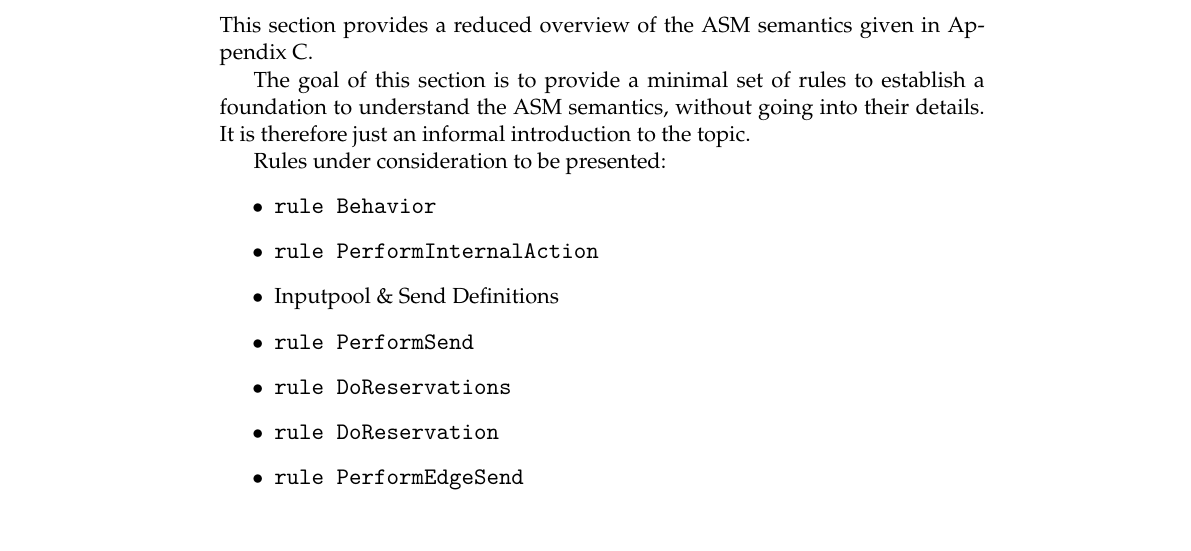
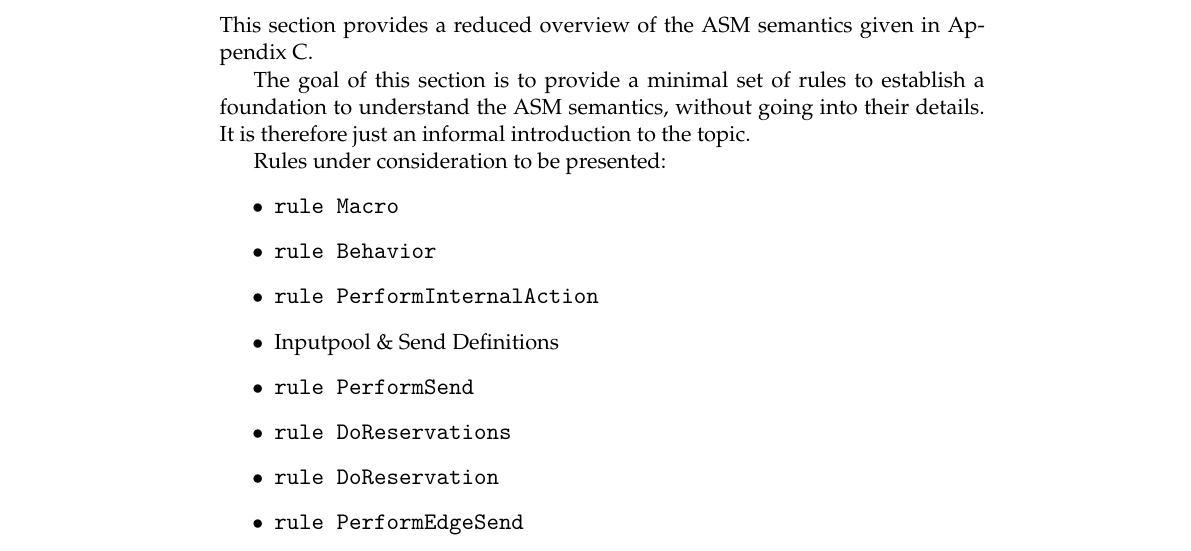
Before and after one commit to I2PM/Standard-Documents-for-Subject-Orientation, a LaTeX thesis (PASS-STandardisierungsdokument/Standardbuch-PASS.tex, which reads PASS-STandardisierungsdokument/TeX_files/chapter03.tex): part of page 44 of 123, cut so that both start at the same text. Compiled offline with pdfLaTeX.

Commit message:
notizen 3.3

```diff
--- a/PASS-STandardisierungsdokument/TeX_files/chapter03.tex
+++ b/PASS-STandardisierungsdokument/TeX_files/chapter03.tex
@@ -298,14 +298,18 @@ It is therefore just an informal introduction to the topic.
 
 Rules under consideration to be presented:
 \begin{itemize}
+    % subject data
+    % macro instacnces, but no execution state -> no observer -> @see appendix
+    % note: no kill behavior -> not needed, as no call macro / recursion
+	\item \asminline{rule Macro} % minimal choose, no loop
 	\item \asminline{rule Behavior}
-	\item \asminline{rule PerformInternalAction}
-	\item Inputpool \& Send Definitions
+	\item \asminline{rule PerformInternalAction} % ohne wantInput
+	\item Inputpool \& Send Definitions % mit CorrelationID
 	\item \asminline{rule PerformSend}
 	\item \asminline{rule DoReservations}
 	\item \asminline{rule DoReservation}
 	\item \asminline{rule PerformEdgeSend}
-	\item \asminline{rule PerformReceive}
+	\item \asminline{rule PerformReceive} % mit storeMessage
 	\item \asminline{rule CheckIP}
 	\item \asminline{rule PerformEdgeReceive}
 \end{itemize}
```
